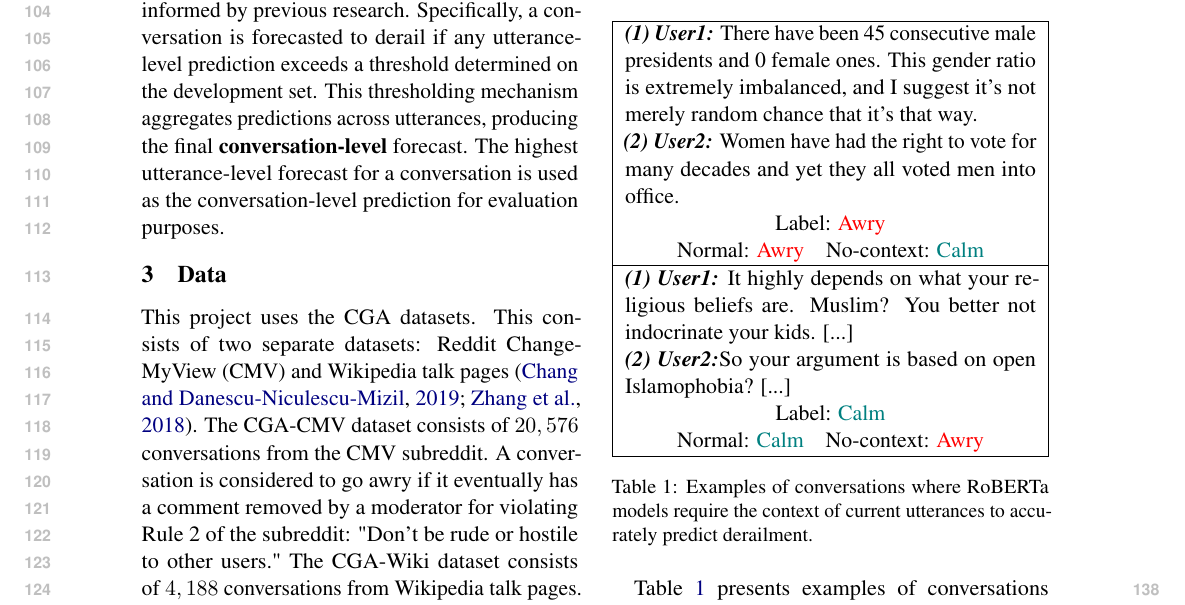
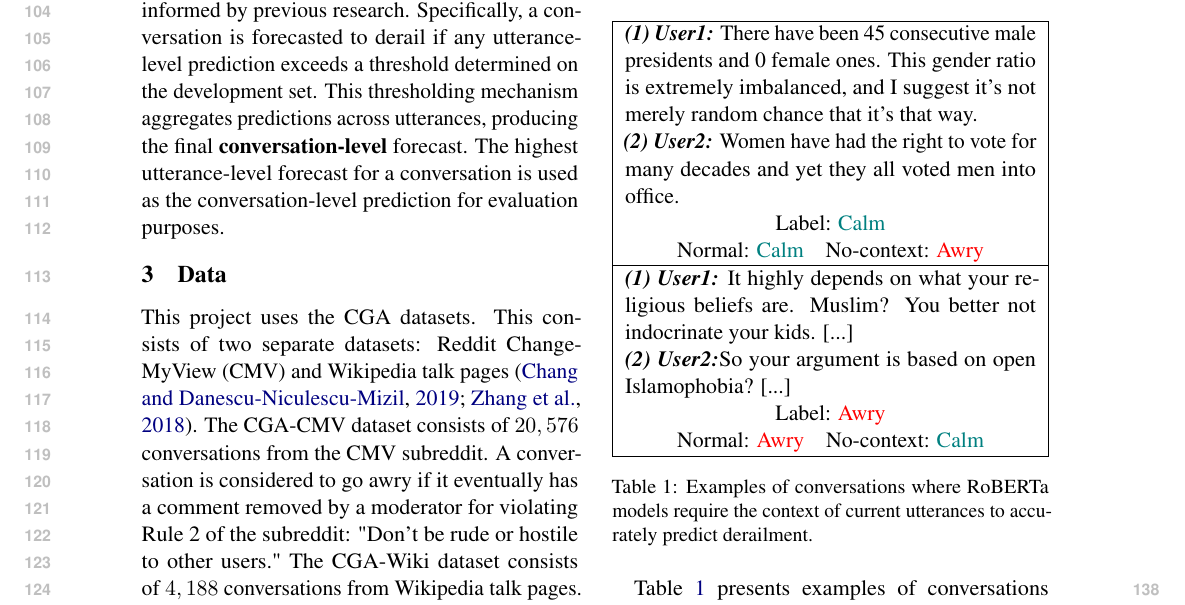
Before and after one commit to sonqt/cs6742-trama, a LaTeX paper (paper/acl_latex.tex, which reads paper/tables/intersection_examples.tex): part of page 2 of 5, cut so that both start at the same text. Compiled offline with pdfLaTeX.

Commit message:
Update intersection_examples.tex
Fix labels

```diff
--- a/paper/tables/intersection_examples.tex
+++ b/paper/tables/intersection_examples.tex
@@ -6,20 +6,19 @@
 
         \textbf{\textit{(2) User2:}} Women have had the right to vote for many decades and yet they all voted men into office.
         \\
-            \multicolumn{1}{|c|}{Label: \textcolor{red}{Awry}} \\
-            \multicolumn{1}{|c|}{Normal: \textcolor{red}{Awry}\quad
-            No-context: \textcolor{teal}{Calm}}\\
-
+        \multicolumn{1}{|c|}{Label: \textcolor{teal}{Calm}}
+        \\ \multicolumn{1}{|c|}{Normal: \textcolor{teal}{Calm}\quad
+        No-context: \textcolor{red}{Awry}}
+        \\
         \hline
 
        \textbf{\textit{(1) User1:}} It highly depends on what your religious beliefs are. Muslim? You better not indocrinate your kids.  [...]
        \\
         \textbf{\textit{(2) User2:}}So your argument is based on open Islamophobia?   [...]
         \\
-            \multicolumn{1}{|c|}{Label: \textcolor{teal}{Calm}}
-            \\ \multicolumn{1}{|c|}{Normal: \textcolor{teal}{Calm}\quad
-            No-context: \textcolor{red}{Awry}}
-            \\
+        \multicolumn{1}{|c|}{Label: \textcolor{red}{Awry}} \\
+        \multicolumn{1}{|c|}{Normal: \textcolor{red}{Awry}\quad
+        No-context: \textcolor{teal}{Calm}}\\
 
         \hline
 
```
Lines whose indentation alone changed are shown as unchanged.
